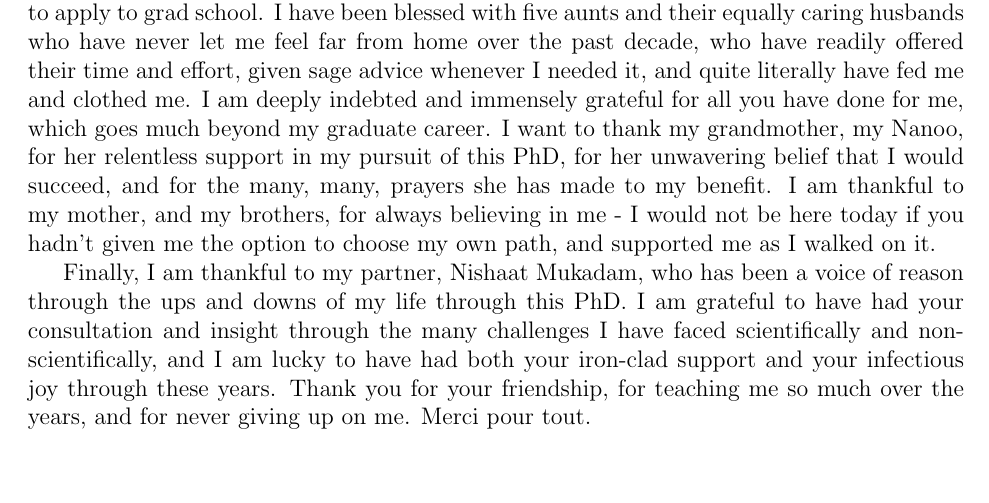
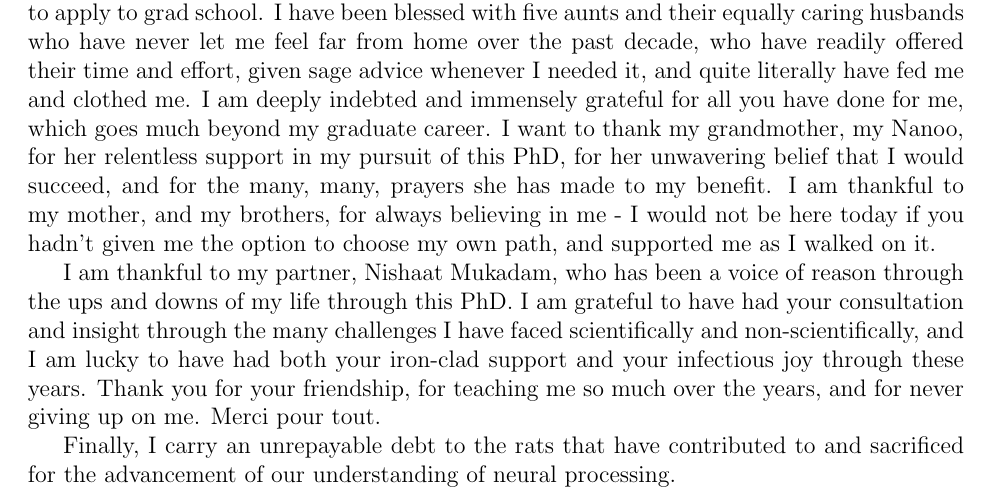
Before and after one commit to abuzarmahmood/Mahmood_Dissertation_Brandeis, a LaTeX thesis (main.tex): part of page 5 of 163, cut so that both start at the same text, the shorter picture padded with empty space. Compiled offline with pdfLaTeX.

Commit message:
Add ratties to acknowledgements

```diff
--- a/main.tex
+++ b/main.tex
@@ -54,7 +54,9 @@ I am thankful to my undergraduate supervisor, Dr. Lakshmi Pulakat, who is single
 
 I am deeply indebted to my family, without whom I would have never had the opportunity to apply to grad school. I have been blessed with five aunts and their equally caring husbands who have never let me feel far from home over the past decade, who have readily offered their time and effort, given sage advice whenever I needed it, and quite literally have fed me and clothed me. I am deeply indebted and immensely grateful for all you have done for me, which goes much beyond my graduate career. I want to thank my grandmother, my Nanoo, for her relentless support in my pursuit of this PhD, for her unwavering belief that I would succeed, and for the many, many, prayers she has made to my benefit. I am thankful to my mother, and my brothers, for always believing in me - I would not be here today if you hadn’t given me the option to choose my own path, and supported me as I walked on it.
 
-Finally, I am thankful to my partner, Nishaat Mukadam, who has been a voice of reason through the ups and downs of my life through this PhD. I am grateful to have had your consultation and insight through the many challenges I have faced scientifically and non-scientifically, and I am lucky to have had both your iron-clad support and your infectious joy through these years. Thank you for your friendship, for teaching me so much over the years, and for never giving up on me. Merci pour tout.
+I am thankful to my partner, Nishaat Mukadam, who has been a voice of reason through the ups and downs of my life through this PhD. I am grateful to have had your consultation and insight through the many challenges I have faced scientifically and non-scientifically, and I am lucky to have had both your iron-clad support and your infectious joy through these years. Thank you for your friendship, for teaching me so much over the years, and for never giving up on me. Merci pour tout.
+
+Finally, I carry an unrepayable debt to the rats that have contributed to and sacrificed for the advancement of our understanding of neural processing.
 
 \end{dissertation-acknowledgements}
 
```
